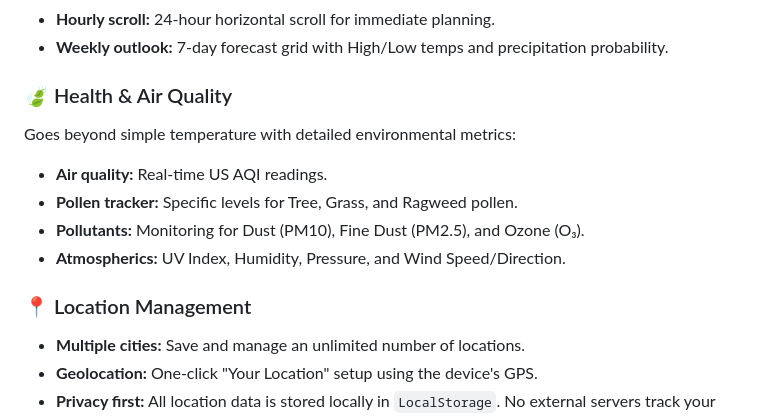
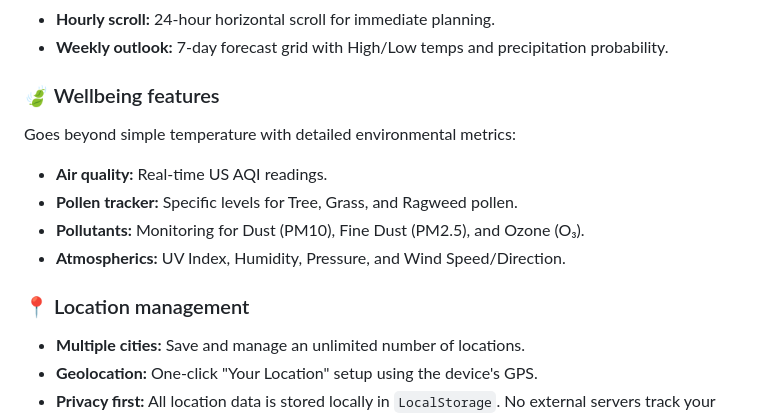
Before and after one commit to aftercupapp/minimal-weather, a Markdown page: README.md, the part around the change. Drawn GitHub-style.

```diff
--- a/README.md
+++ b/README.md
@@ -23,14 +23,14 @@ Accurate weather data powered by Open-Meteo, presented without clutter:
 * **Hourly scroll:** 24-hour horizontal scroll for immediate planning.
 * **Weekly outlook:** 7-day forecast grid with High/Low temps and precipitation probability.
 
-### 🍃 Health & Air Quality
+### 🍃 Wellbeing features
 Goes beyond simple temperature with detailed environmental metrics:
 * **Air quality:** Real-time US AQI readings.
 * **Pollen tracker:** Specific levels for Tree, Grass, and Ragweed pollen.
 * **Pollutants:** Monitoring for Dust (PM10), Fine Dust (PM2.5), and Ozone (O₃).
 * **Atmospherics:** UV Index, Humidity, Pressure, and Wind Speed/Direction.
 
-### 📍 Location Management
+### 📍 Location management
 * **Multiple cities:** Save and manage an unlimited number of locations.
 * **Geolocation:** One-click "Your Location" setup using the device's GPS.
 * **Privacy first:** All location data is stored locally in `LocalStorage`. No external servers track your movement.
```
